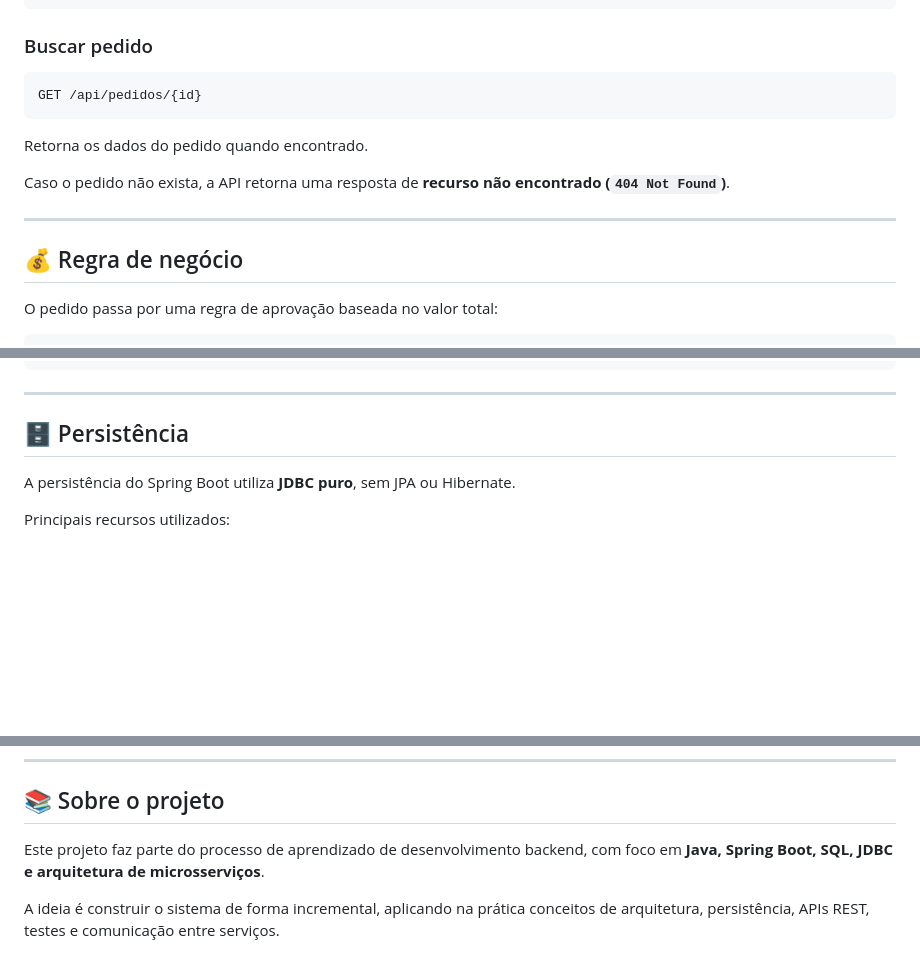
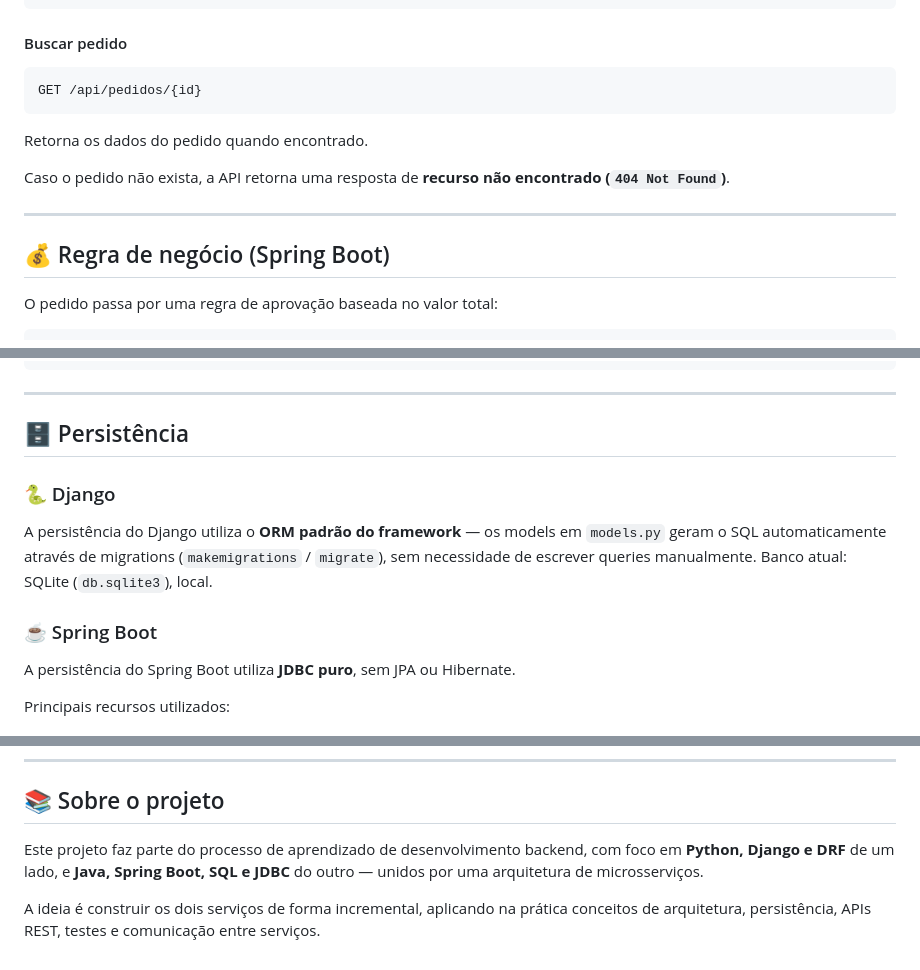
Before and after one commit to Davi-Cordeiro/Microservice-, a Markdown page: README.md, 3 parts joined by grey strips. GitHub-like rendering; blank space fills up the shorter version.

````diff
--- a/README.md
+++ b/README.md
@@ -170,7 +210,7 @@ Exemplo de requisição:
 }
 ```
 
-### Buscar pedido
+#### Buscar pedido
 
 ```http
 GET /api/pedidos/{id}
@@ -182,7 +222,7 @@ Caso o pedido não exista, a API retorna uma resposta de **recurso não encontra
 
 ---
 
-## 💰 Regra de negócio
+## 💰 Regra de negócio (Spring Boot)
 
 O pedido passa por uma regra de aprovação baseada no valor total:
 
@@ -254,6 +312,12 @@ HTTP Response
 
 ## 🗄️ Persistência
 
+### 🐍 Django
+
+A persistência do Django utiliza o **ORM padrão do framework** — os models em `models.py` geram o SQL automaticamente através de migrations (`makemigrations` / `migrate`), sem necessidade de escrever queries manualmente. Banco atual: SQLite (`db.sqlite3`), local.
+
+### ☕ Spring Boot
+
 A persistência do Spring Boot utiliza **JDBC puro**, sem JPA ou Hibernate.
 
 Principais recursos utilizados:
@@ -382,6 +452,6 @@ Resposta
 
 ## 📚 Sobre o projeto
 
-Este projeto faz parte do processo de aprendizado de desenvolvimento backend, com foco em **Java, Spring Boot, SQL, JDBC e arquitetura de microsserviços**.
+Este projeto faz parte do processo de aprendizado de desenvolvimento backend, com foco em **Python, Django e DRF** de um lado, e **Java, Spring Boot, SQL e JDBC** do outro — unidos por uma arquitetura de microsserviços.
 
-A ideia é construir o sistema de forma incremental, aplicando na prática conceitos de arquitetura, persistência, APIs REST, testes e comunicação entre serviços.
+A ideia é construir os dois serviços de forma incremental, aplicando na prática conceitos de arquitetura, persistência, APIs REST, testes e comunicação entre serviços.
````
Also changed, not shown: other parts of README.md (+87 -23 lines).
